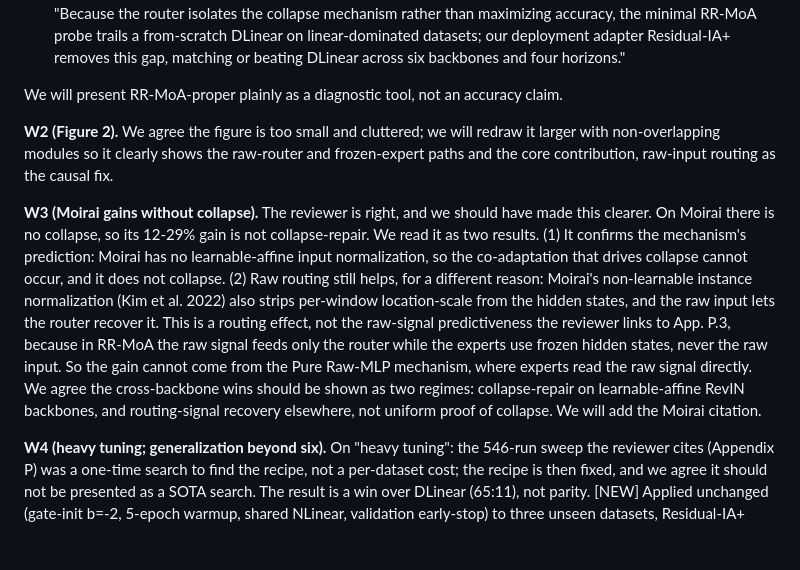
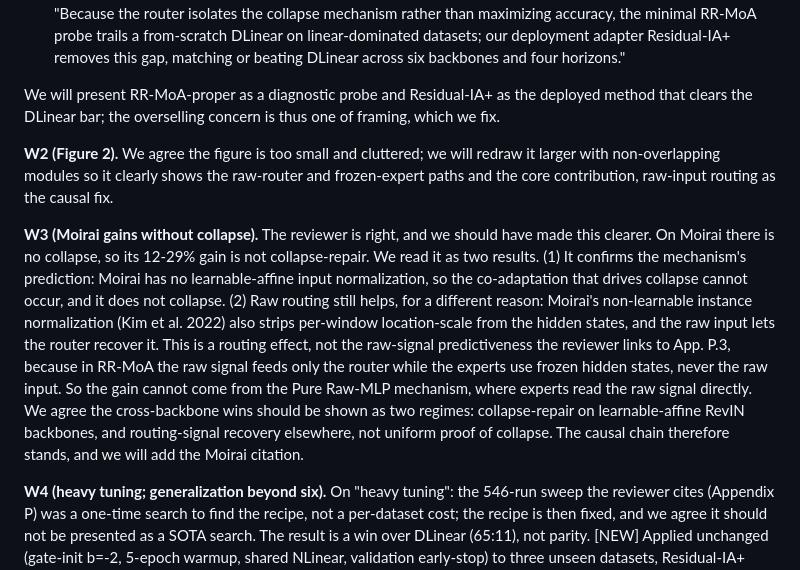
Before and after one commit to henryph24/neuralips26, a Markdown page: rebuttal/response_pm4m.md, the part around the change. Rendered like a GitHub page; blank space fills up the shorter version.

```diff
--- a/rebuttal/response_pm4m.md
+++ b/rebuttal/response_pm4m.md
@@ -15,11 +15,11 @@ We acknowledge that the reviewer is right about our framing; the issue is how we
 - Retitle the section to the outperformance the numbers actually show.
 - Reframe the abstract's DLinear comparison as a matter of scope, not a weakness, with wording such as: "Because the router isolates the collapse mechanism rather than maximizing accuracy, the minimal RR-MoA probe trails a from-scratch DLinear on linear-dominated datasets; our deployment adapter Residual-IA+ removes this gap, matching or beating DLinear across six backbones and four horizons."
 
-We will present RR-MoA-proper plainly as a diagnostic tool, not an accuracy claim.
+We will present RR-MoA-proper as a diagnostic probe and Residual-IA+ as the deployed method that clears the DLinear bar; the overselling concern is thus one of framing, which we fix.
 
 **W2 (Figure 2).** We agree the figure is too small and cluttered; we will redraw it larger with non-overlapping modules so it clearly shows the raw-router and frozen-expert paths and the core contribution, raw-input routing as the causal fix.
 
-**W3 (Moirai gains without collapse).** The reviewer is right, and we should have made this clearer. On Moirai there is no collapse, so its 12-29% gain is not collapse-repair. We read it as two results. (1) It confirms the mechanism's prediction: Moirai has no learnable-affine input normalization, so the co-adaptation that drives collapse cannot occur, and it does not collapse. (2) Raw routing still helps, for a different reason: Moirai's non-learnable instance normalization (Kim et al. 2022) also strips per-window location-scale from the hidden states, and the raw input lets the router recover it. This is a routing effect, not the raw-signal predictiveness the reviewer links to App. P.3, because in RR-MoA the raw signal feeds only the router while the experts use frozen hidden states, never the raw input. So the gain cannot come from the Pure Raw-MLP mechanism, where experts read the raw signal directly. We agree the cross-backbone wins should be shown as two regimes: collapse-repair on learnable-affine RevIN backbones, and routing-signal recovery elsewhere, not uniform proof of collapse. We will add the Moirai citation.
+**W3 (Moirai gains without collapse).** The reviewer is right, and we should have made this clearer. On Moirai there is no collapse, so its 12-29% gain is not collapse-repair. We read it as two results. (1) It confirms the mechanism's prediction: Moirai has no learnable-affine input normalization, so the co-adaptation that drives collapse cannot occur, and it does not collapse. (2) Raw routing still helps, for a different reason: Moirai's non-learnable instance normalization (Kim et al. 2022) also strips per-window location-scale from the hidden states, and the raw input lets the router recover it. This is a routing effect, not the raw-signal predictiveness the reviewer links to App. P.3, because in RR-MoA the raw signal feeds only the router while the experts use frozen hidden states, never the raw input. So the gain cannot come from the Pure Raw-MLP mechanism, where experts read the raw signal directly. We agree the cross-backbone wins should be shown as two regimes: collapse-repair on learnable-affine RevIN backbones, and routing-signal recovery elsewhere, not uniform proof of collapse. The causal chain therefore stands, and we will add the Moirai citation.
 
 **W4 (heavy tuning; generalization beyond six).** On "heavy tuning": the 546-run sweep the reviewer cites (Appendix P) was a one-time search to find the recipe, not a per-dataset cost; the recipe is then fixed, and we agree it should not be presented as a SOTA search. The result is a win over DLinear (65:11), not parity. [NEW] Applied unchanged (gate-init b=-2, 5-epoch warmup, shared NLinear, validation early-stop) to three unseen datasets, Residual-IA+ matches or beats DLinear on 8/9 cells: Solar 3/3 (-9.5%), Traffic 3/3 (parity), Exchange 2/3, no collapse. A recipe that transfers to unseen data without re-tuning is hard to see as dataset-specific engineering, and it speaks directly to "generalization beyond these six is unclear."
 
```
Also changed, not shown: rebuttal/response_8b2z.md (+2 -2 lines), rebuttal/response_jemj.md (+3 -1 lines).
